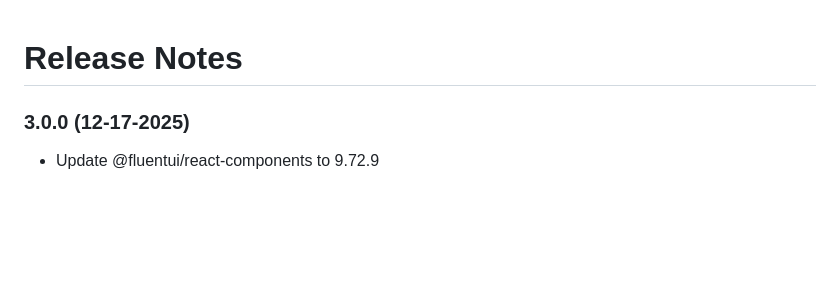
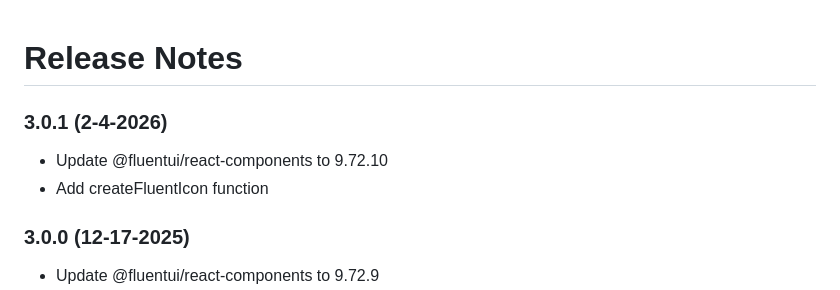
Before and after one commit to sydsutton/FS.FluentUI, a Markdown page: RELEASE_NOTES.md, the part around the change. Drawn GitHub-style; blank space fills up the shorter version.

Commit message:
Update release notes.

```diff
--- a/RELEASE_NOTES.md
+++ b/RELEASE_NOTES.md
@@ -1,5 +1,10 @@
 Release Notes
 =========
+
+### 3.0.1 (2-4-2026)
+
+* Update @fluentui/react-components to 9.72.10
+* Add createFluentIcon function
 
 ### 3.0.0 (12-17-2025)
 
```
